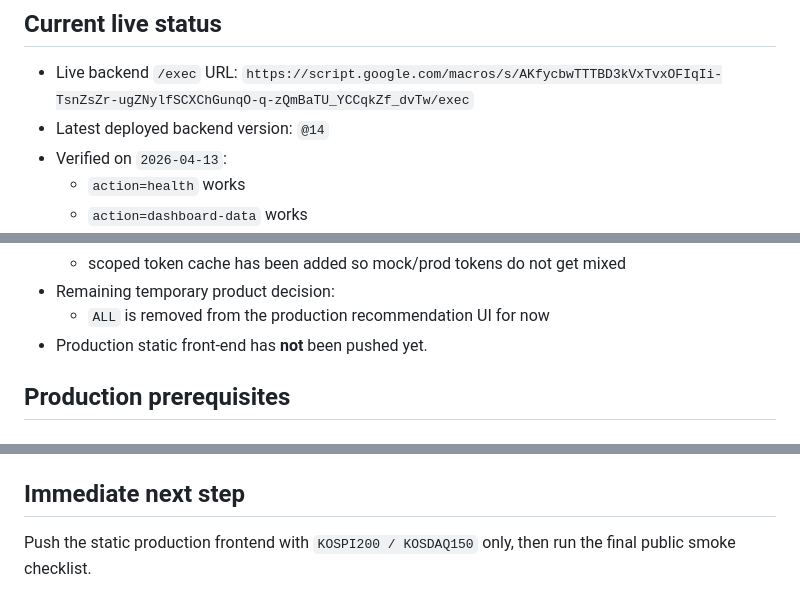
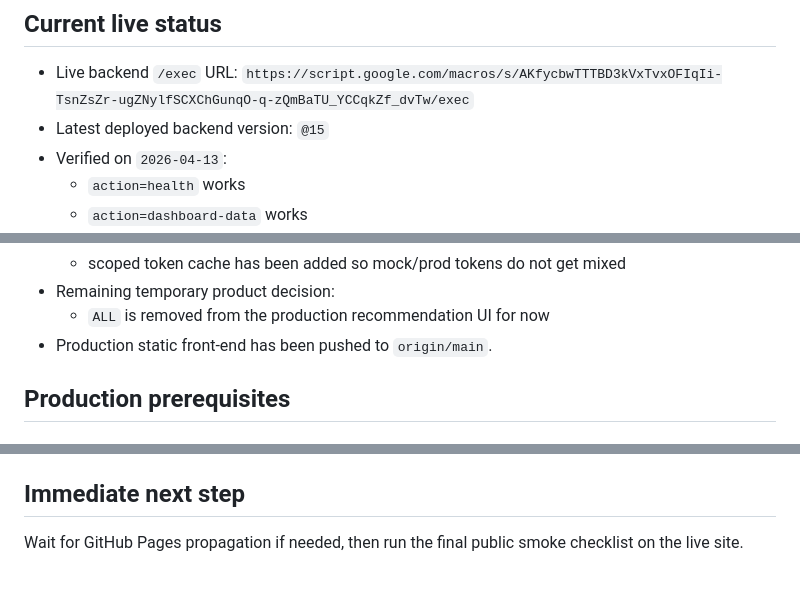
Before and after one commit to vivaca86/pp, a Markdown page: PROD_ROLLOUT_PREP.md, 3 parts joined by grey strips. GitHub-like rendering.

Commit message:
Update rollout notes after KOSDAQ production stabilization

```diff
--- a/PROD_ROLLOUT_PREP.md
+++ b/PROD_ROLLOUT_PREP.md
@@ -29,7 +29,7 @@ Production local code is aligned with the tested implementation, and the product
 ## Current live status
 - Live backend `/exec` URL:
   `https://script.google.com/macros/s/AKfycbwTTTBD3kVxTvxOFIqIi-TsnZsZr-ugZNylfSCXChGunqO-q-zQmBaTU_YCCqkZf_dvTw/exec`
-- Latest deployed backend version: `@14`
+- Latest deployed backend version: `@15`
 - Verified on `2026-04-13`:
   - `action=health` works
   - `action=dashboard-data` works
@@ -45,7 +45,7 @@ Production local code is aligned with the tested implementation, and the product
   - scoped token cache has been added so mock/prod tokens do not get mixed
 - Remaining temporary product decision:
   - `ALL` is removed from the production recommendation UI for now
-- Production static front-end has **not** been pushed yet.
+- Production static front-end has been pushed to `origin/main`.
 
 ## Production prerequisites
 
@@ -124,4 +124,4 @@ Recommendation rollout is now **ready for single-universe production use** with
 `ALL` remains intentionally disabled in the production UI for stability.
 
 ## Immediate next step
-Push the static production frontend with `KOSPI200 / KOSDAQ150` only, then run the final public smoke checklist.
+Wait for GitHub Pages propagation if needed, then run the final public smoke checklist on the live site.
```
